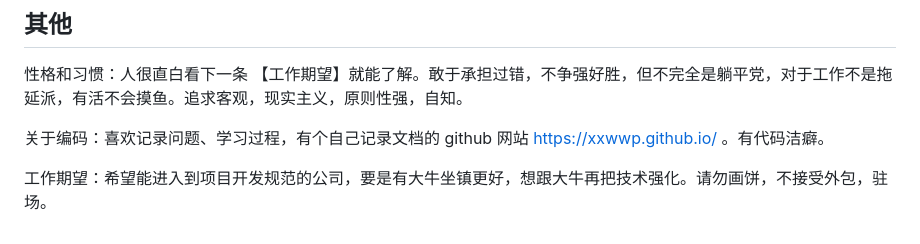
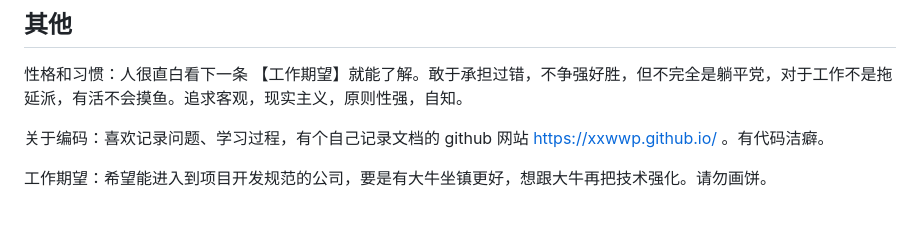
Before and after one commit to xxwwp/xxwwp.github.io, a Markdown page: docs/essay/cv.md, the part around the change. GitHub-like rendering.

Commit message:
docs: update cv

```diff
--- a/docs/essay/cv.md
+++ b/docs/essay/cv.md
@@ -118,4 +118,4 @@ desc:
 
 关于编码：喜欢记录问题、学习过程，有个自己记录文档的 github 网站 https://xxwwp.github.io/ 。有代码洁癖。
 
-工作期望：希望能进入到项目开发规范的公司，要是有大牛坐镇更好，想跟大牛再把技术强化。请勿画饼，不接受外包，驻场。
+工作期望：希望能进入到项目开发规范的公司，要是有大牛坐镇更好，想跟大牛再把技术强化。请勿画饼。
```
